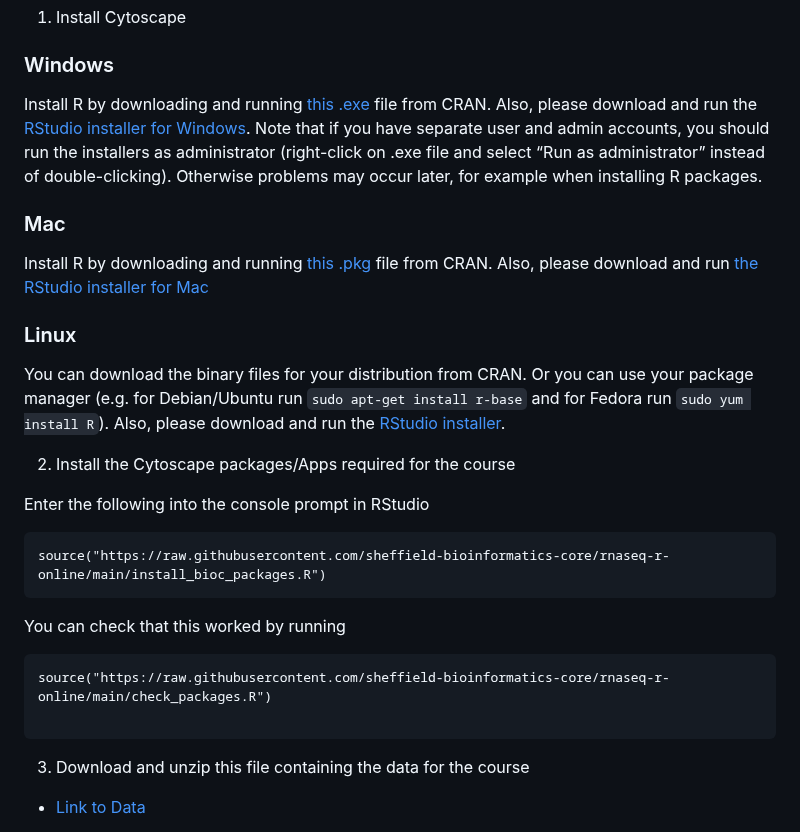
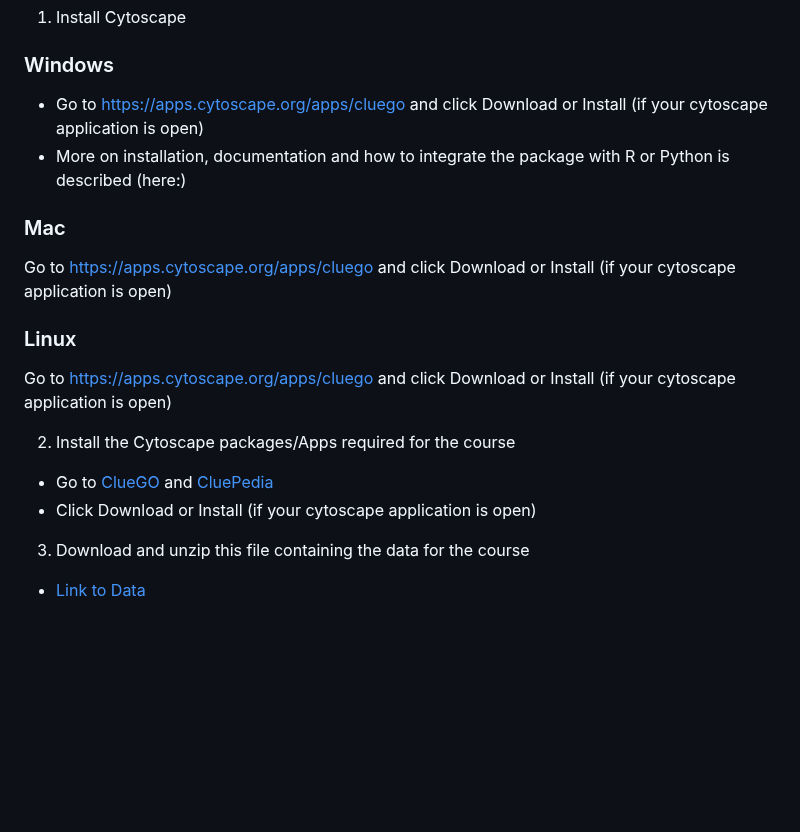
Before and after one commit to a1aks/Cytoscape_Course, a Markdown page: README.md, the part around the change. Rendered like a GitHub page; blank space fills up the shorter version.

````diff
--- a/README.md
+++ b/README.md
@@ -93,29 +93,22 @@ You will need to bring an internet-enabled laptop to the course and install the
 
 ### Windows
 
-Install R by downloading and running [this .exe](http://cran.r-project.org/bin/windows/base/release.htm) file from CRAN. Also, please download and run the [RStudio installer for Windows](https://www.rstudio.com/products/rstudio/download/#download). Note that if you have separate user and admin accounts, you should run the installers as administrator (right-click on .exe file and select “Run as administrator” instead of double-clicking). Otherwise problems may occur later, for example when installing R packages.
+* Go to https://apps.cytoscape.org/apps/cluego and click Download or Install (if your cytoscape application is open)
+* More on installation, documentation and how to integrate the package with R or Python is described (here:)
 
 ### Mac
 
-Install R by downloading and running [this .pkg](http://cran.r-project.org/bin/macosx/R-latest.pkg) file from CRAN. Also, please download and run [the RStudio installer for Mac](https://www.rstudio.com/products/rstudio/download/#download)
+Go to https://apps.cytoscape.org/apps/cluego and click Download or Install (if your cytoscape application is open)
 
 ### Linux
 
-You can download the binary files for your distribution from CRAN. Or you can use your package manager (e.g. for Debian/Ubuntu run `sudo apt-get install r-base` and for Fedora run `sudo yum install R`). Also, please download and run the [RStudio installer](https://www.rstudio.com/products/rstudio/download/#download).
+Go to https://apps.cytoscape.org/apps/cluego and click Download or Install (if your cytoscape application is open)
 
 2) Install the Cytoscape packages/Apps required for the course
 
-Enter the following into the console prompt in RStudio
-```
-source("https://raw.githubusercontent.com/sheffield-bioinformatics-core/rnaseq-r-online/main/install_bioc_packages.R")
-```
-
-You can check that this worked by running
-
-```
-source("https://raw.githubusercontent.com/sheffield-bioinformatics-core/rnaseq-r-online/main/check_packages.R")
-
-```
+* Go to  [ClueGO](https://apps.cytoscape.org/apps/cluego)
+  and  [CluePedia](https://apps.cytoscape.org/apps/cluepedia)
+* Click Download or Install (if your cytoscape application is open)
 
 3) Download and unzip this file containing the data for the course
 
````
